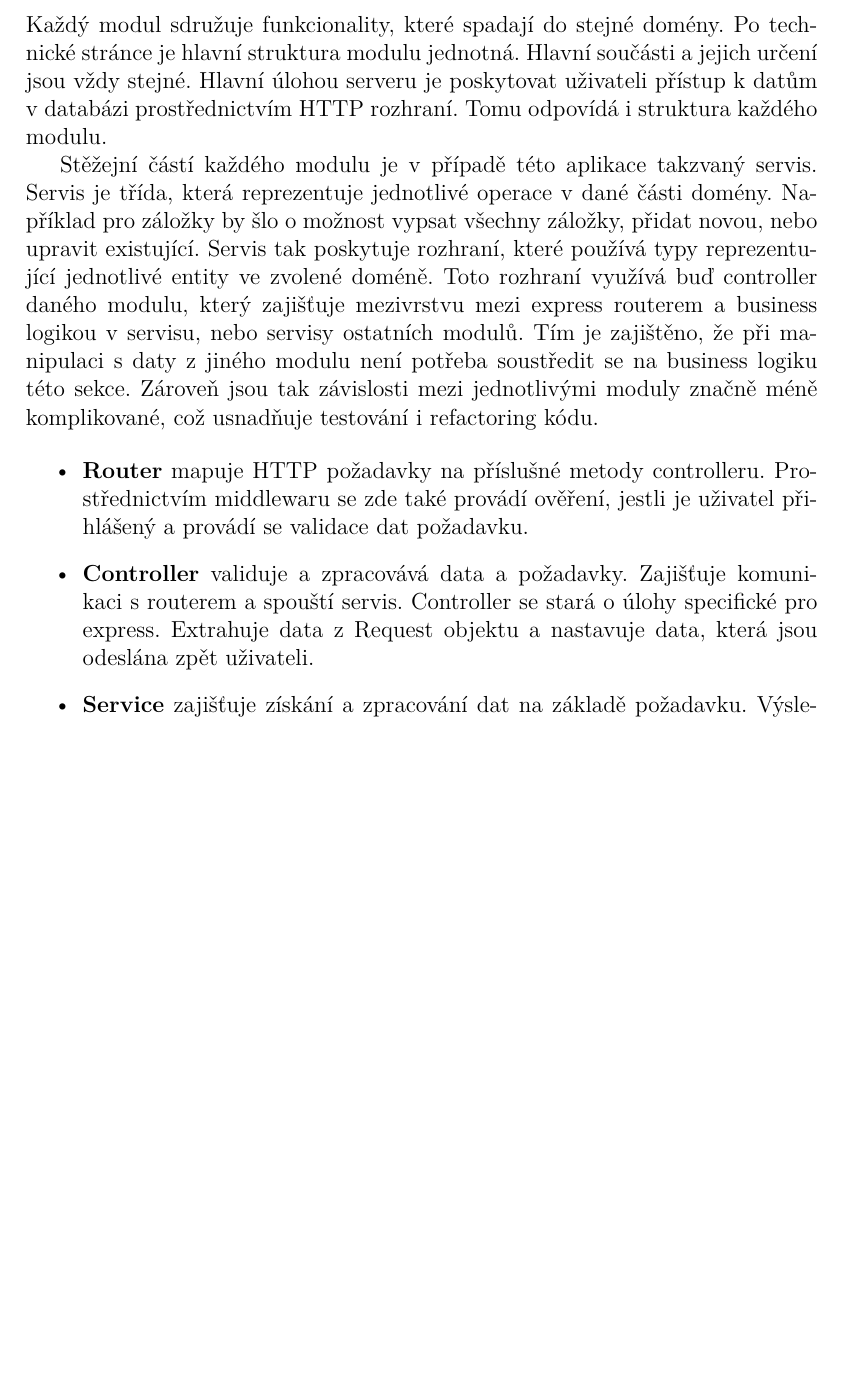
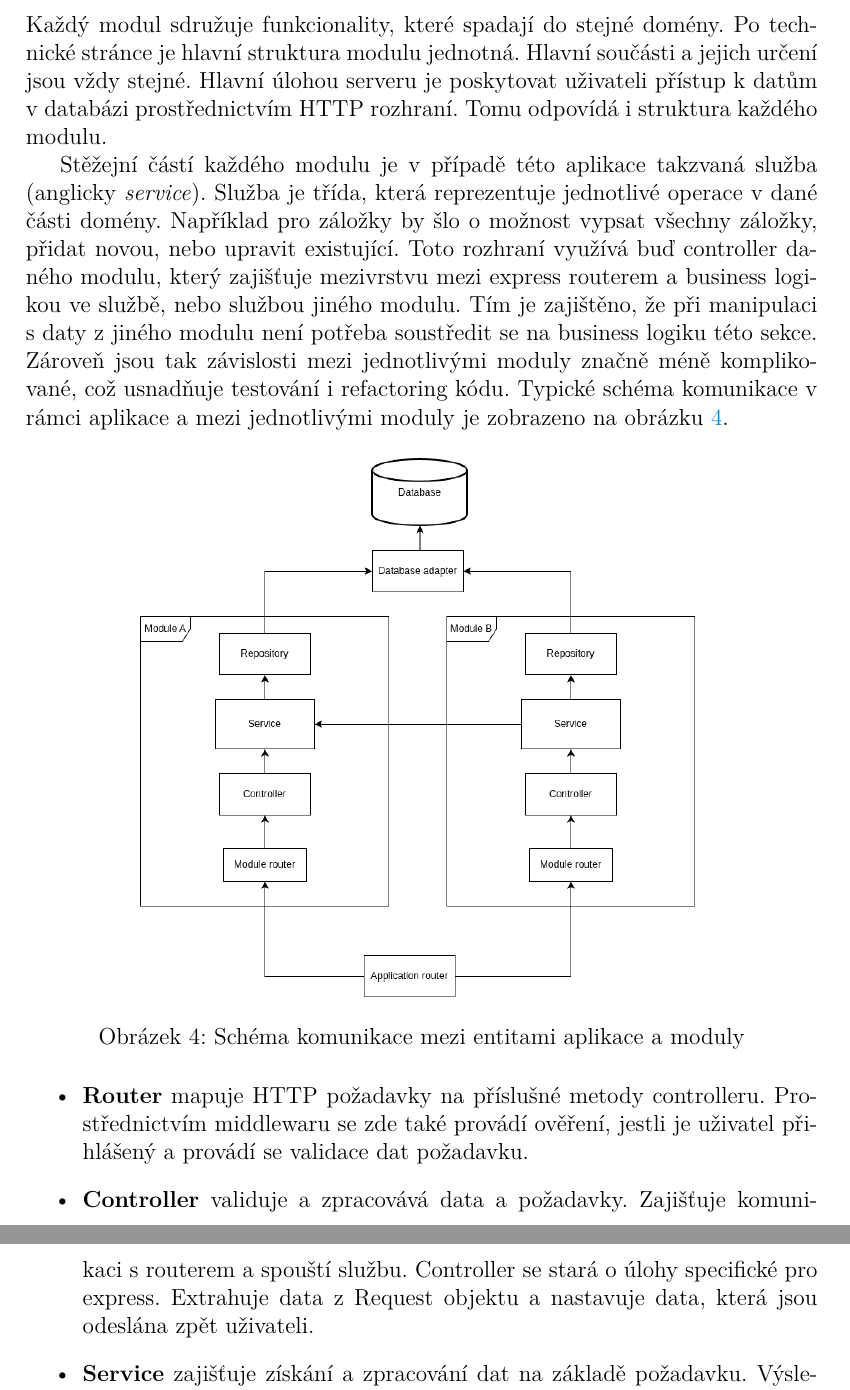
Before and after one commit to patrikPrinz/bachelor-thesis, a LaTeX thesis (kidiplom.tex): part of page 24 of 40 before the commit and two parts of pages 24 and 25 of 41 after it, the two joined at a grey line, cut so that both start at the same text, the shorter picture padded with empty space. Compiled offline with pdfLaTeX.

Commit message:
resolve services and diagram

```diff
--- a/kidiplom.tex
+++ b/kidiplom.tex
@@ -500,12 +500,18 @@ Aplikace je složena z~těchto modulů:
 \subsubsection{Struktura modulu}
 Každý modul sdružuje funkcionality, které spadají do stejné domény. Po technické stránce je hlavní struktura modulu jednotná. Hlavní součásti a~jejich určení jsou vždy stejné. Hlavní úlohou serveru je poskytovat uživateli přístup k~datům v~databázi prostřednictvím HTTP rozhraní. Tomu odpovídá i~struktura každého modulu.
 
-Stěžejní částí každého modulu je v~případě této aplikace takzvaný servis. Servis je třída, která reprezentuje jednotlivé operace v~dané části domény. Například pro záložky by šlo o~možnost vypsat všechny záložky, přidat novou, nebo upravit existující. Servis tak poskytuje rozhraní, které používá typy reprezentující jednotlivé entity ve zvolené doméně. Toto rozhraní využívá buď controller daného modulu, který zajišťuje mezivrstvu mezi express routerem a~business logikou v~servisu, nebo servisy ostatních modulů. Tím je zajištěno, že při manipulaci s~daty z~jiného modulu není potřeba soustředit se na business logiku této sekce. Zároveň jsou tak závislosti mezi jednotlivými moduly značně méně komplikované, což usnadňuje testování i~refactoring kódu.
+Stěžejní částí každého modulu je v~případě této aplikace takzvaná služba (anglicky \emph{service}). Služba je třída, která reprezentuje jednotlivé operace v~dané části domény. Například pro záložky by šlo o~možnost vypsat všechny záložky, přidat novou, nebo upravit existující. Toto rozhraní využívá buď controller daného modulu, který zajišťuje mezivrstvu mezi express routerem a~business logikou ve~službě, nebo službou jiného modulu. Tím je zajištěno, že při manipulaci s~daty z~jiného modulu není potřeba soustředit se na business logiku této sekce. Zároveň jsou tak závislosti mezi jednotlivými moduly značně méně komplikované, což usnadňuje testování i~refactoring kódu. Typické schéma komunikace v rámci aplikace a mezi jednotlivými moduly je zobrazeno na obrázku \ref{fig:modules}.
 
+\begin{figure}[H]
+    \center
+	\includegraphics[width=0.7\linewidth]{images/diagrams/modules.png}
+	\caption{Schéma komunikace mezi entitami aplikace a moduly}
+	\label{fig:modules}
+\end{figure}
 
 \begin{itemize}
 	\item \textbf{Router} mapuje HTTP požadavky na příslušné metody controlleru. Prostřednictvím middlewaru se zde také provádí ověření, jestli je uživatel přihlášený a~provádí se validace dat požadavku.
-	\item \textbf{Controller} validuje a~zpracovává data a~požadavky. Zajišťuje komunikaci s~routerem a~spouští servis. Controller se stará o~úlohy specifické pro express. Extrahuje data z~Request objektu a~nastavuje data, která jsou odeslána zpět uživateli.
+	\item \textbf{Controller} validuje a~zpracovává data a~požadavky. Zajišťuje komunikaci s~routerem a~spouští službu. Controller se stará o~úlohy specifické pro express. Extrahuje data z~Request objektu a~nastavuje data, která jsou odeslána zpět uživateli.
 	\item \textbf{Service} zajišťuje získání a~zpracování dat na základě požadavku. Výsledek vrací controlleru. Zajišťuje komunikaci mezi jednotlivými použitými závislostmi.
 	\item \textbf{Repository} zajišťuje komunikaci s~databází prostřednictvím adaptéru a~poskytuje metody specifické pro danou doménu. Provádí překlad mezi doménovými typy a~typy, které reflektují strukturu databáze. Zajišťuje kontrolu a~validaci dat. Obstarává konzistenci dat v~databázi.
 \end{itemize}
```
Also changed, not shown: images/diagrams/modules.png (added), kidiplom.pdf.
